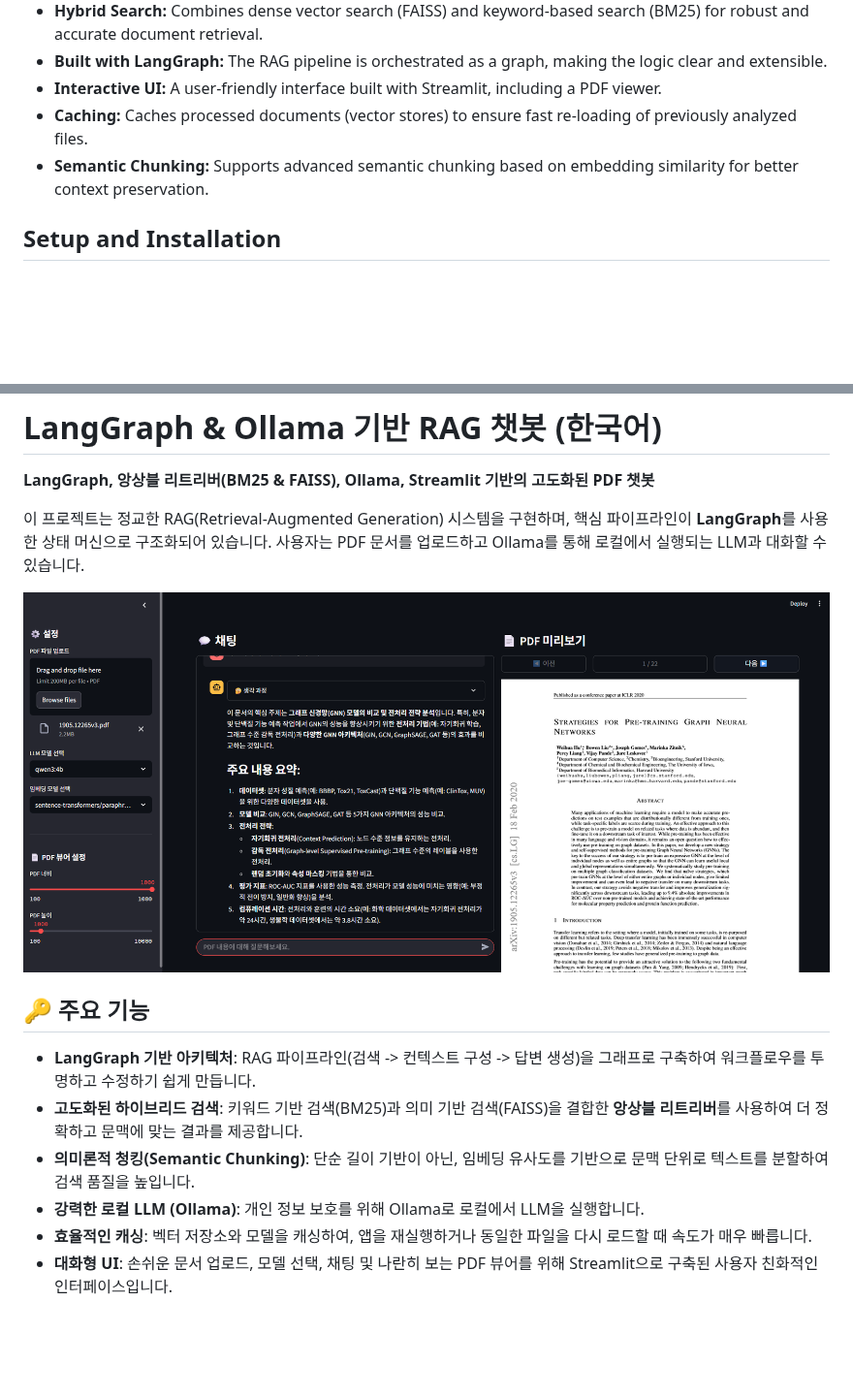
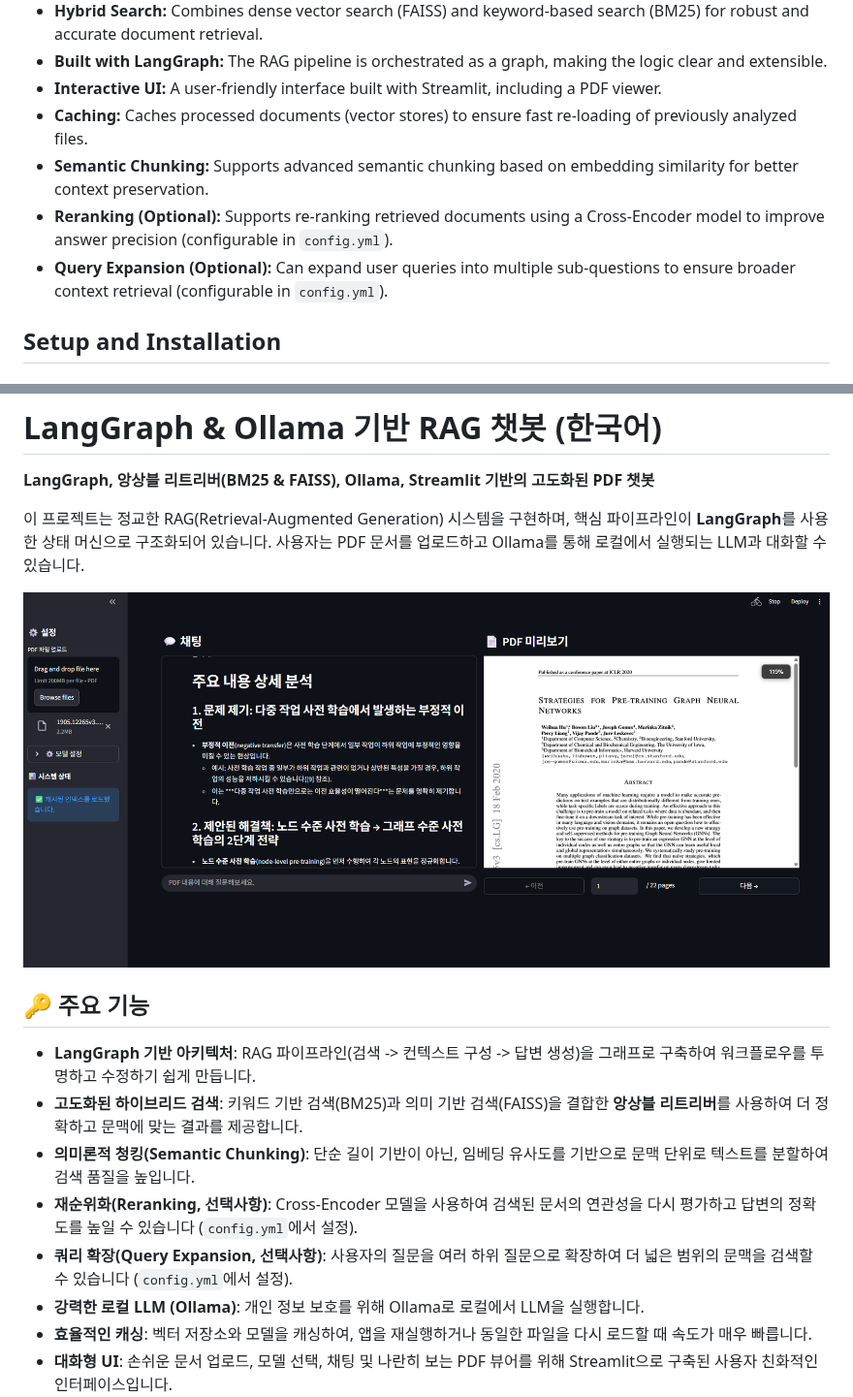
Before and after one commit to darkzard05/rag-system-ollama, a Markdown page: readme.md, 2 parts joined by grey strips. Shown at 97% size. Drawn GitHub-style; pictures changed too: image/image1.png; blank space fills up the shorter version.

Commit message:
docs: update README with Reranking/Query Expansion features and add missing numpy dependency

```diff
--- a/readme.md
+++ b/readme.md
@@ -11,7 +11,9 @@ This project is a Streamlit web application that allows you to chat with your PD
 -   **Built with LangGraph:** The RAG pipeline is orchestrated as a graph, making the logic clear and extensible.
 -   **Interactive UI:** A user-friendly interface built with Streamlit, including a PDF viewer.
 -   **Caching:** Caches processed documents (vector stores) to ensure fast re-loading of previously analyzed files.
--   **Semantic Chunking:** Supports advanced semantic chunking based on embedding similarity for better context preservation.
+- **Semantic Chunking:** Supports advanced semantic chunking based on embedding similarity for better context preservation.
+- **Reranking (Optional):** Supports re-ranking retrieved documents using a Cross-Encoder model to improve answer precision (configurable in `config.yml`).
+- **Query Expansion (Optional):** Can expand user queries into multiple sub-questions to ensure broader context retrieval (configurable in `config.yml`).
 
 ## Setup and Installation
 
@@ -109,6 +111,8 @@ This project is distributed under the MIT License. See the `LICENSE` file for mo
 - **LangGraph 기반 아키텍처**: RAG 파이프라인(검색 -> 컨텍스트 구성 -> 답변 생성)을 그래프로 구축하여 워크플로우를 투명하고 수정하기 쉽게 만듭니다.
 - **고도화된 하이브리드 검색**: 키워드 기반 검색(BM25)과 의미 기반 검색(FAISS)을 결합한 **앙상블 리트리버**를 사용하여 더 정확하고 문맥에 맞는 결과를 제공합니다.
 - **의미론적 청킹(Semantic Chunking)**: 단순 길이 기반이 아닌, 임베딩 유사도를 기반으로 문맥 단위로 텍스트를 분할하여 검색 품질을 높입니다.
+- **재순위화(Reranking, 선택사항)**: Cross-Encoder 모델을 사용하여 검색된 문서의 연관성을 다시 평가하고 답변의 정확도를 높일 수 있습니다 (`config.yml`에서 설정).
+- **쿼리 확장(Query Expansion, 선택사항)**: 사용자의 질문을 여러 하위 질문으로 확장하여 더 넓은 범위의 문맥을 검색할 수 있습니다 (`config.yml`에서 설정).
 - **강력한 로컬 LLM (Ollama)**: 개인 정보 보호를 위해 Ollama로 로컬에서 LLM을 실행합니다.
 - **효율적인 캐싱**: 벡터 저장소와 모델을 캐싱하여, 앱을 재실행하거나 동일한 파일을 다시 로드할 때 속도가 매우 빠릅니다.
 - **대화형 UI**: 손쉬운 문서 업로드, 모델 선택, 채팅 및 나란히 보는 PDF 뷰어를 위해 Streamlit으로 구축된 사용자 친화적인 인터페이스입니다.
```
Also changed, not shown: 1 other file.
